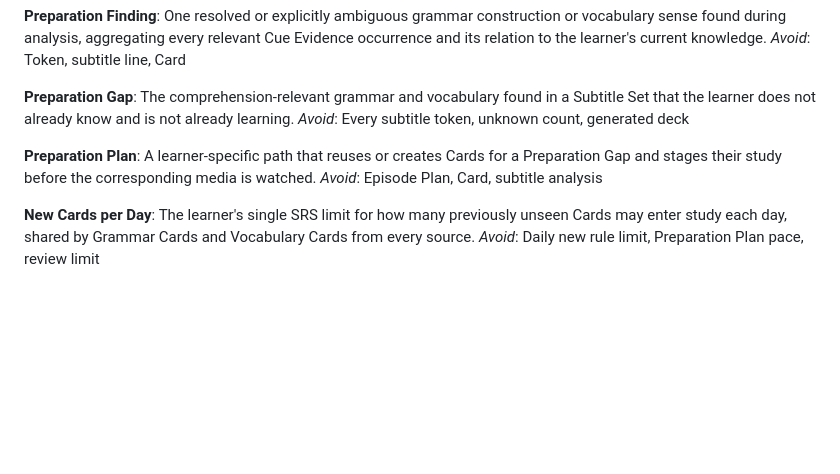
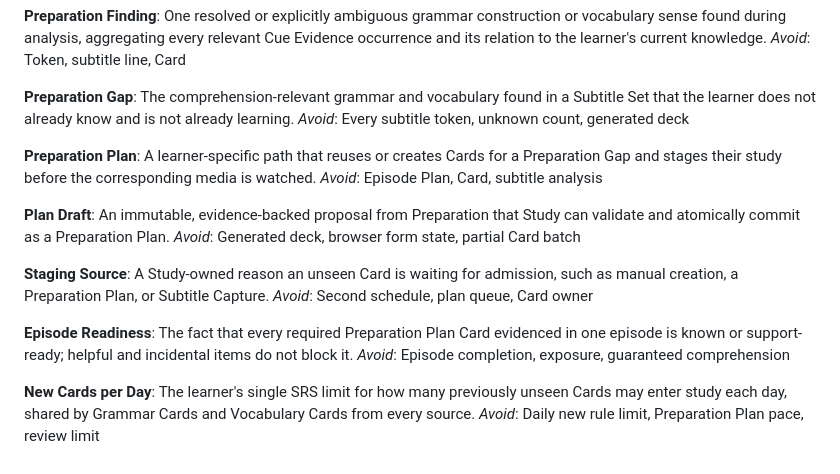
Before and after one commit to garthtrickett/gafu-v2, a Markdown page: CONTEXT.md, the part around the change. Rendered like a GitHub page; blank space fills up the shorter version.

```diff
--- a/CONTEXT.md
+++ b/CONTEXT.md
@@ -119,6 +119,21 @@ A learner-specific path that reuses or creates Cards for a Preparation Gap and
 stages their study before the corresponding media is watched.
 _Avoid_: Episode Plan, Card, subtitle analysis
 
+**Plan Draft**:
+An immutable, evidence-backed proposal from Preparation that Study can validate
+and atomically commit as a Preparation Plan.
+_Avoid_: Generated deck, browser form state, partial Card batch
+
+**Staging Source**:
+A Study-owned reason an unseen Card is waiting for admission, such as manual
+creation, a Preparation Plan, or Subtitle Capture.
+_Avoid_: Second schedule, plan queue, Card owner
+
+**Episode Readiness**:
+The fact that every required Preparation Plan Card evidenced in one episode is
+known or support-ready; helpful and incidental items do not block it.
+_Avoid_: Episode completion, exposure, guaranteed comprehension
+
 **New Cards per Day**:
 The learner's single SRS limit for how many previously unseen Cards may enter
 study each day, shared by Grammar Cards and Vocabulary Cards from every source.
```
Also changed, not shown: phases/phase-4.md (added, +407 -0 lines), v2-impl.md (+3 -0 lines).
